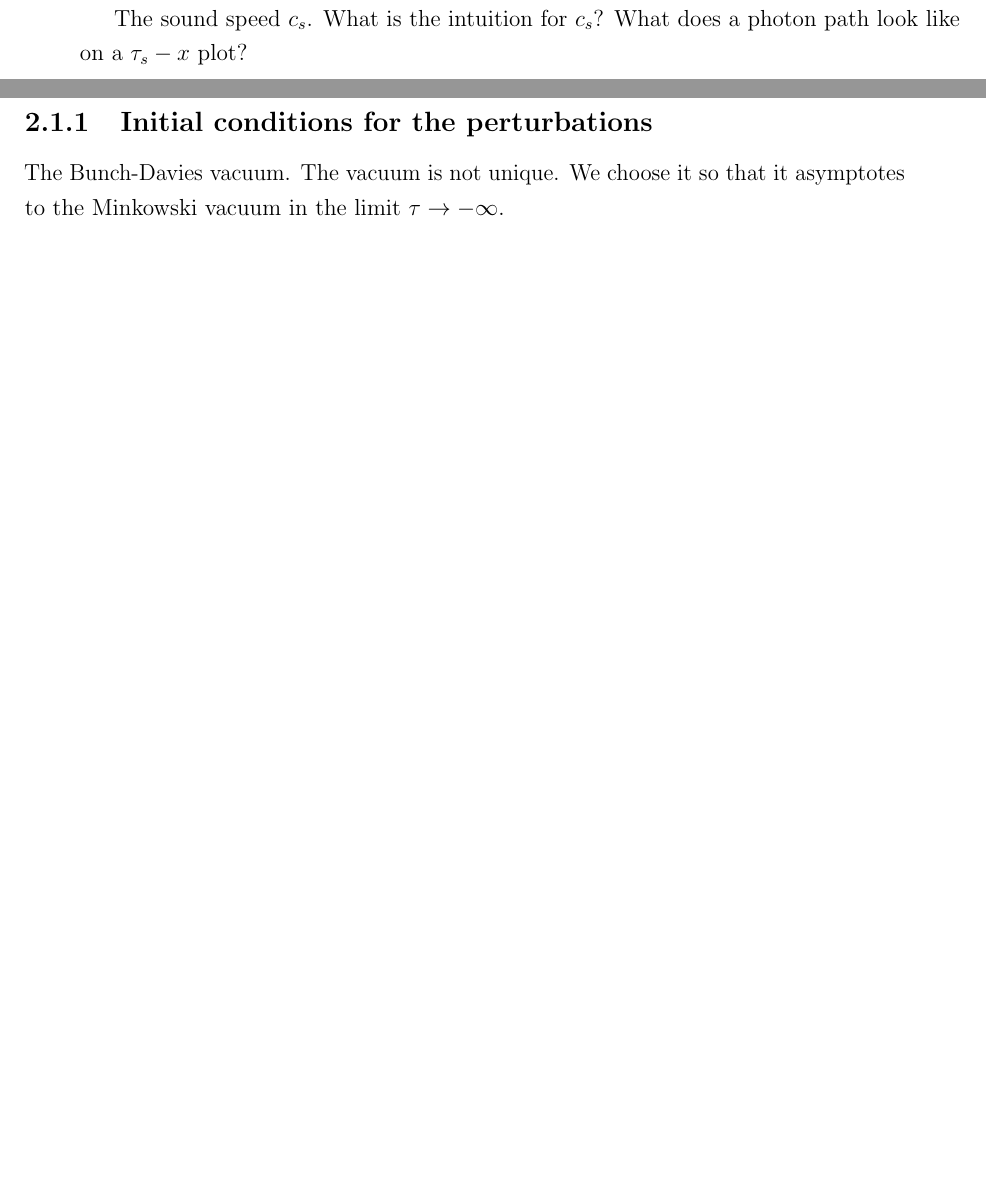
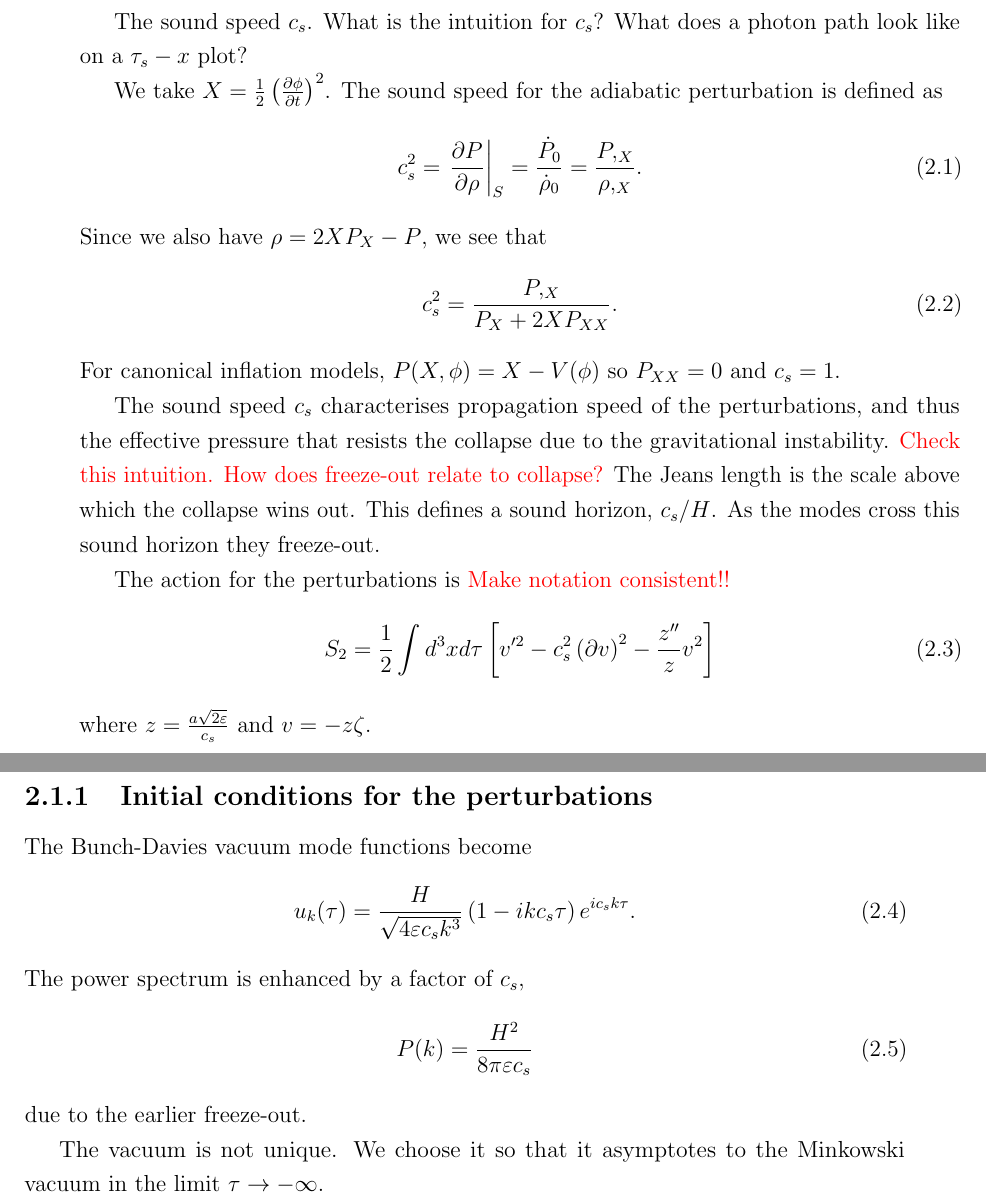
Before and after one commit to pc559/thesis, a LaTeX thesis (thesis.tex, which reads intro2_chapter.tex): two parts of pages 49 and 50 of 146 before the commit and two parts of pages 47 and 48 of 144 after it, joined at a grey line, cut so that both start at the same text, the shorter picture padded with empty space. Compiled offline with pdfLaTeX; a missing bibliography style is replaced by a similar one.

Commit message:
sound speed

```diff
--- a/intro2_chapter.tex
+++ b/intro2_chapter.tex
@@ -80,6 +80,44 @@ allowing us to apply the method to feature bispectra for the first time.
     \newpage
     The sound speed $c_s$. What is the intuition for $c_s$?
     What does a photon path look like on a $\tau_s-x$ plot?
+
+
+    We take $X=\frac{1}{2}\left(\frac{\partial\phi}{\partial t}\right)^2$.
+    The sound speed for the adiabatic perturbation is defined as
+    \begin{align}
+        c_s^2 = \left. \frac{\partial P}{\partial \rho} \right|_S = \frac{\dot{P}_0}{\dot{\rho}_0}
+        = \frac{P,_X}{\rho,_X}.
+    \end{align}
+    Since we also have $\rho=2X P_X-P$, we see that
+    \begin{align}
+        c_s^2 = \frac{P,_X}{P_X+2X P_{XX}}.
+    \end{align}
+    For canonical inflation models, $P(X,\phi)=X-V(\phi)$
+    so $P_{XX}=0$ and $c_s=1$.
+
+
+    The sound speed $c_s$ characterises propagation speed of the perturbations,
+    and thus the effective pressure that resists the
+    collapse due to the gravitational instability.
+    \textcolor{red}{Check this intuition. How does freeze-out relate to collapse?}
+    The Jeans length is the scale above which the collapse wins out.
+    This defines a sound horizon, $c_s/H$.
+    As the modes cross this sound horizon they freeze-out.
+
+
+    The action for the perturbations is \textcolor{red}{Make notation consistent!!}
+    \begin{align}
+        S_{2} = \frac{1}{2}\int d^3x d\tau \left[v'^2-c_s^2\left(\partial v\right)^2-\frac{z''}{z}v^2\right]
+    \end{align}
+    where $z=\frac{a\sqrt{2\varepsilon}}{c_s}$ and $v=-z\zeta$.
     \newpage
     \subsection{Initial conditions for the perturbations}
-    The Bunch-Davies vacuum.
+    The Bunch-Davies vacuum mode functions become
+    \begin{align}
+        u_k(\tau) = \frac{H}{\sqrt{4\varepsilon c_s k^3}}\left(1-ikc_s\tau\right)e^{ic_s k\tau}.
+    \end{align}
+    The power spectrum is enhanced by a factor of $c_s$,
+    \begin{align}
+        P(k) = \frac{H^2}{8\pi\varepsilon c_s}
+    \end{align}
+    due to the earlier freeze-out.
--- a/thesis.tex
+++ b/thesis.tex
@@ -161,6 +161,10 @@ In chapter~\ref{chapter:conclusion} we discuss possible avenues of future work,
 %%
 \acknowledgements{%
   My acknowledgements ...
+  We make use of Lyth and Liddle,
+  https://nms.kcl.ac.uk/eugene.lim/AdvCos/lecture2.pdf,
+  http://cosmology.amsterdam/education/cosmology/
+  throughout.
 }
 
 
```
Also changed, not shown: intro_chapter.tex (+2 -2 lines), word_counts.csv (+1 -0 lines), intro2_chapter.tex (8 more changed lines).
